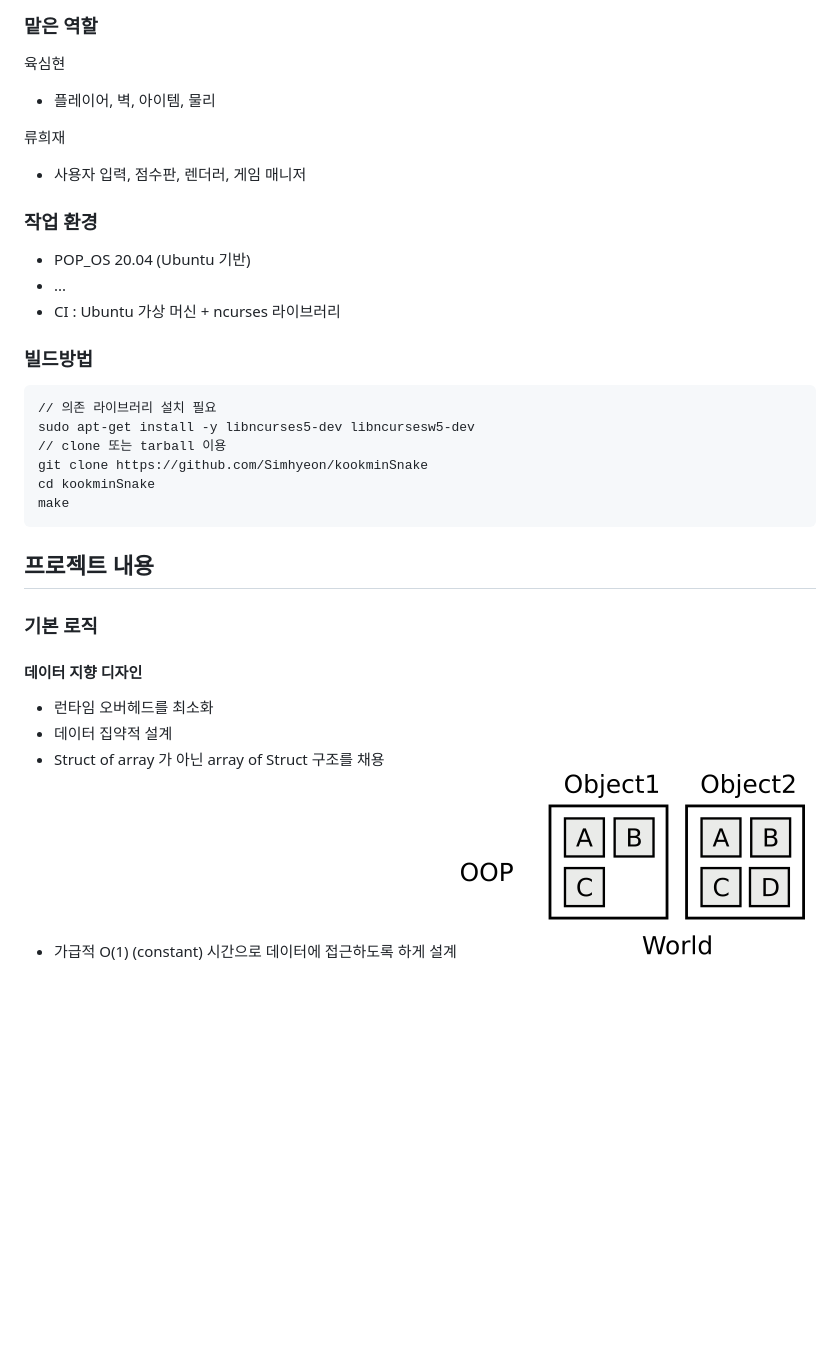
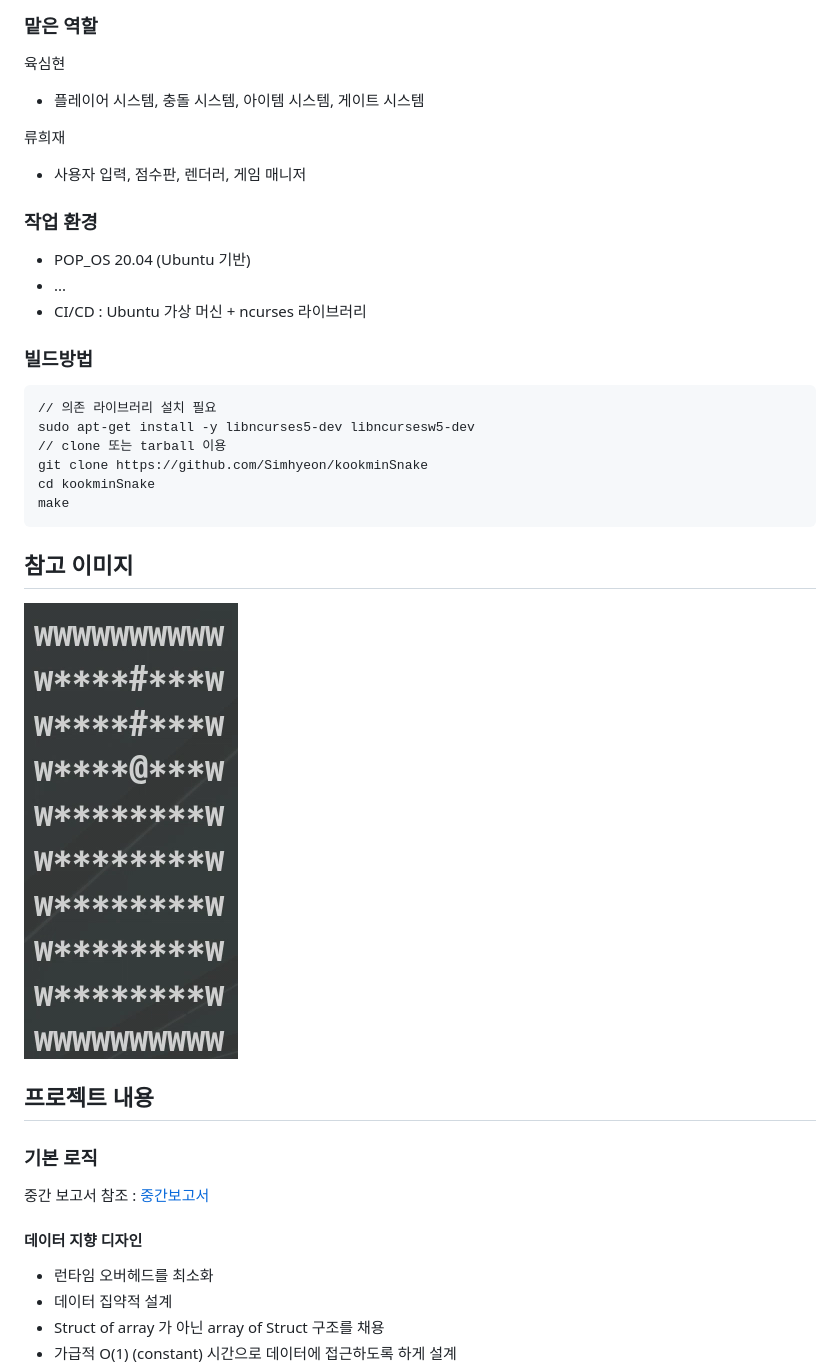
Before and after one commit to Simhyeon/kookminSnake, a Markdown page: readme.md, the part around the change printed below. Drawn GitHub-style; pictures changed too: design_document/test.gif (added); blank space fills up the shorter version.

Commit message:
Added gif image

````diff
--- a/readme.md
+++ b/readme.md
@@ -10,7 +10,7 @@
 ### 맡은 역할
 
 육심현
-- 플레이어, 벽, 아이템, 물리
+- 플레이어 시스템, 충돌 시스템, 아이템 시스템, 게이트 시스템
 
 류희재
 - 사용자 입력, 점수판, 렌더러, 게임 매니저
@@ -18,7 +18,7 @@
 ### 작업 환경
 - POP\_OS 20.04 (Ubuntu 기반)
 - ...
-- CI : Ubuntu 가상 머신 + ncurses 라이브러리
+- CI/CD : Ubuntu 가상 머신 + ncurses 라이브러리
 
 ### 빌드방법
 
@@ -31,15 +31,22 @@ cd kookminSnake
 make
 ```
 
+## 참고 이미지
+
+![snake gif](./design_document/test.gif)
+
 ## 프로젝트 내용
 
 ### 기본 로직
+
+중간 보고서 참조 : [중간보고서](https://kookminSnake.duckdns.org/ref/)
 
 #### 데이터 지향 디자인
 - 런타임 오버헤드를 최소화
 - 데이터 집약적 설계
 - Struct of array 가 아닌 array of Struct 구조를 채용
 - 가급적 O(1) (constant) 시간으로 데이터에 접근하도록 하게 설계
+
 ![ecs abstract](./dod_comparison_colorless.png)
 
 #### Entity Component System 디자인 (ECS)
````
Also changed, not shown: other parts of readme.md (+0 -5 lines).
